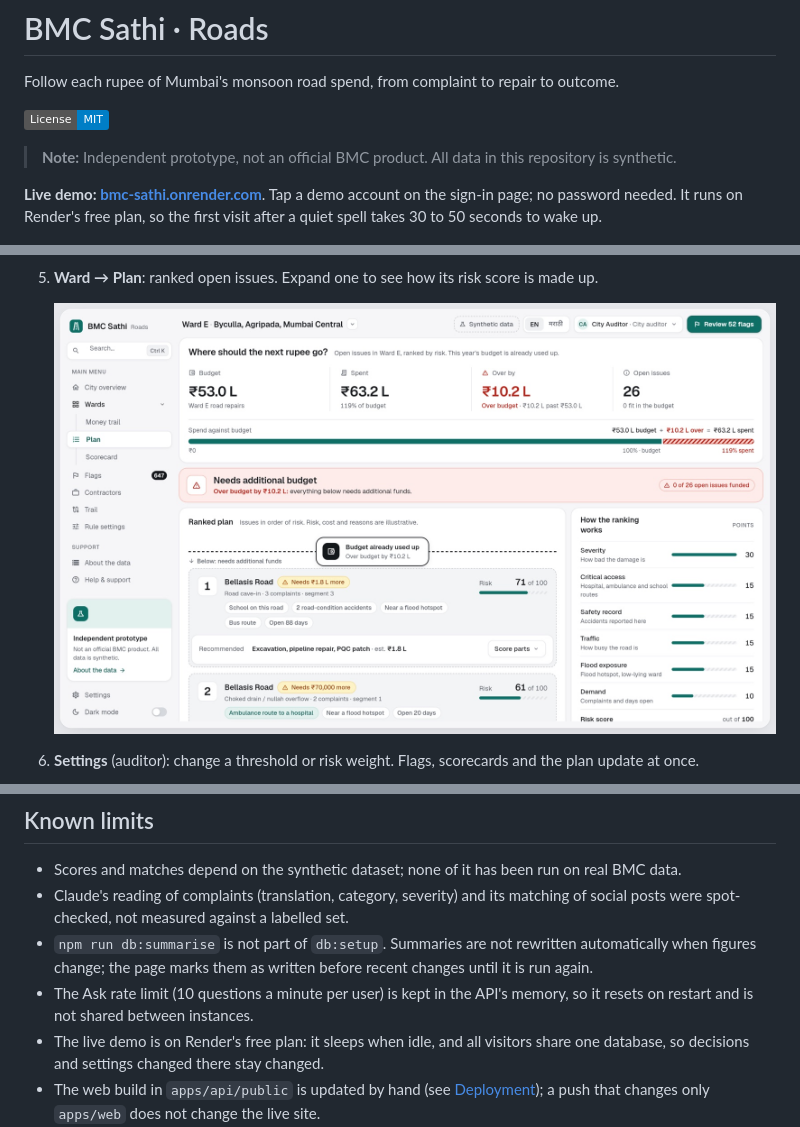
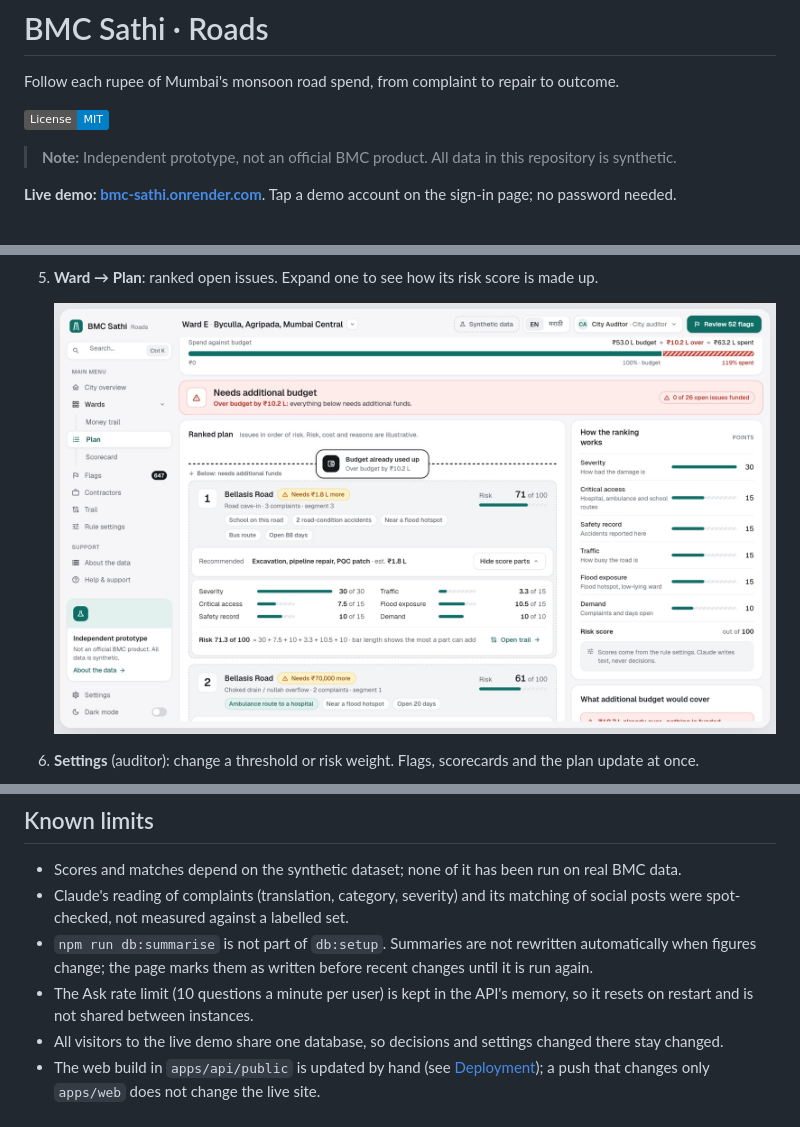
Before and after one commit to keyurshubham2014/bmc-sathi, a Markdown page: README.md, 3 parts joined by grey strips. GitHub-like rendering; pictures changed too: docs/screenshots/plan.jpg; badges without logos.

Commit message:
README: retake money trail, plan, trail and new-record screenshots; drop cold-start notes (Starter plan)
Co-Authored-By: Claude Opus 5.5 <noreply@anthropic.com>

```diff
--- a/README.md
+++ b/README.md
@@ -7,7 +7,6 @@ Follow each rupee of Mumbai's monsoon road spend, from complaint to repair to ou
 > **Note:** Independent prototype, not an official BMC product. All data in this repository is synthetic.
 
 **Live demo: [bmc-sathi.onrender.com](https://bmc-sathi.onrender.com)**. Tap a demo account on the sign-in page; no password needed.
-It runs on Render's free plan, so the first visit after a quiet spell takes 30 to 50 seconds to wake up.
 
 ![City overview: budget, spend, open flags and wards over budget](docs/screenshots/overview.jpg)
 
@@ -459,7 +459,7 @@ rm -rf ../api/public && cp -R build/web ../api/public
 - Claude's reading of complaints (translation, category, severity) and its matching of social posts were spot-checked, not measured against a labelled set.
 - `npm run db:summarise` is not part of `db:setup`. Summaries are not rewritten automatically when figures change; the page marks them as written before recent changes until it is run again.
 - The Ask rate limit (10 questions a minute per user) is kept in the API's memory, so it resets on restart and is not shared between instances.
-- The live demo is on Render's free plan: it sleeps when idle, and all visitors share one database, so decisions and settings changed there stay changed.
+- All visitors to the live demo share one database, so decisions and settings changed there stay changed.
 - The web build in `apps/api/public` is updated by hand (see [Deployment](#deployment)); a push that changes only `apps/web` does not change the live site.
 - The API has no linter configured, and no CI runs the tests.
 - The overview map uses real BMC ward boundaries (`apps/web/assets/geo/wards.geojson`) over OpenStreetMap's public tile server, so it needs a network connection, and that server is not meant for heavy use. Everything plotted on it (spend, flags) is synthetic. `data/wards.geojson` is the challenge's simplified file and is no longer drawn.
```
Also changed, not shown: other parts of README.md (+2 -1 lines), docs/screenshots/intake.jpg, docs/screenshots/trail.jpg, docs/screenshots/ward-money-trail.jpg.
